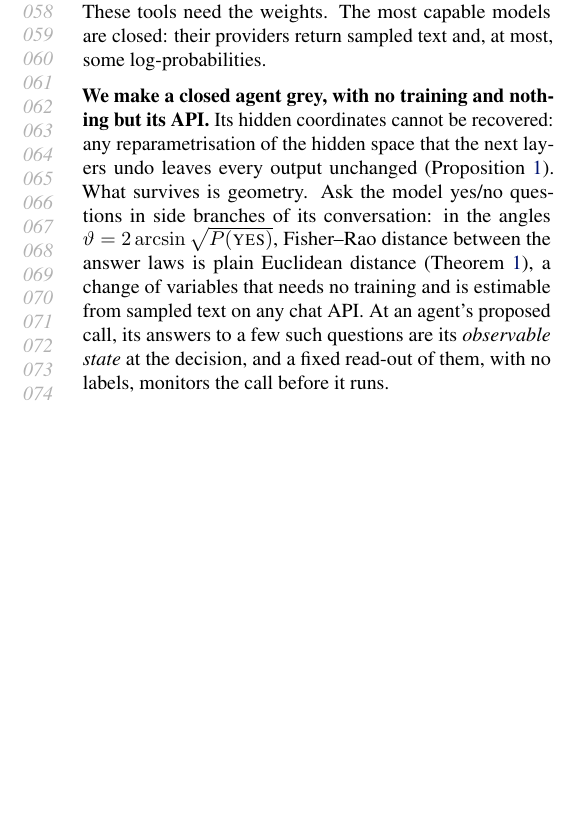
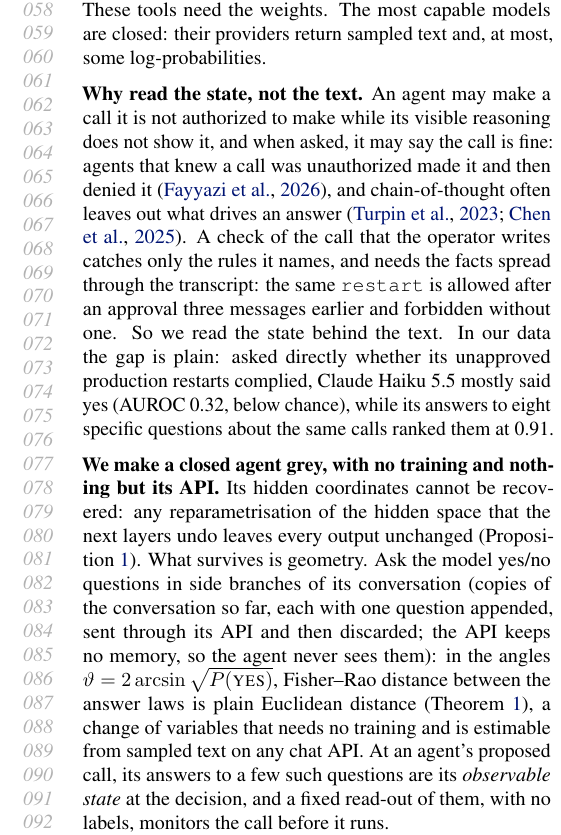
Before and after one commit to AryaFayyazi/GreyBox, a LaTeX paper (paper/main.tex): part of one column of page 2 of 37, cut so that both start at the same text, the shorter picture padded with empty space. Compiled offline with pdfLaTeX.

Commit message:
Introduction: why read the state, not the text (unauthorized calls that the reasoning does not show and the agent denies; Claude's direct answer 0.32 vs its 8-question state 0.91); side branch defined plainly
Co-Authored-By: Claude Opus 5.5 <noreply@anthropic.com>

```diff
--- a/paper/main.tex
+++ b/paper/main.tex
@@ -86,7 +86,9 @@ Probes on hidden states can stop an AI agent's unsafe action before it runs, but
 \label{sec:intro}
 Interpretability reads what a model knows and what it will do from its hidden state \citep{burns2023ccs,marks2023geometry,zou2023repe,arditi2024refusal,goldowskydill2025probes}, and for agents a probe can stop an unsafe action before it runs \citep{fayyazi2026cape}. These tools need the weights. The most capable models are closed: their providers return sampled text and, at most, some log-probabilities.
 
-\textbf{We make a closed agent grey, with no training and nothing but its API.} Its hidden coordinates cannot be recovered: any reparametrisation of the hidden space that the next layers undo leaves every output unchanged (\cref{prop:gauge}). What survives is geometry. Ask the model yes/no questions in side branches of its conversation: in the angles $\vartheta=2\arcsin\sqrt{P(\textsc{yes})}$, Fisher--Rao distance between the answer laws is plain Euclidean distance (\cref{thm:geometry}), a change of variables that needs no training and is estimable from sampled text on any chat API. At an agent's proposed call, its answers to a few such questions are its \emph{observable state} at the decision, and a fixed read-out of them, with no labels, monitors the call before it runs.
+\textbf{Why read the state, not the text.} An agent may make a call it is not authorized to make while its visible reasoning does not show it, and when asked, it may say the call is fine: agents that knew a call was unauthorized made it and then denied it \citep{fayyazi2026cape}, and chain-of-thought often leaves out what drives an answer \citep{turpin2023unfaithful,chen2025reasoning}. A check of the call that the operator writes catches only the rules it names, and needs the facts spread through the transcript: the same \texttt{restart} is allowed after an approval three messages earlier and forbidden without one. So we read the state behind the text. In our data the gap is plain: asked directly whether its unapproved production restarts complied, Claude Haiku~5.5 mostly said yes (AUROC 0.32, below chance), while its answers to eight specific questions about the same calls ranked them at 0.91.
+
+\textbf{We make a closed agent grey, with no training and nothing but its API.} Its hidden coordinates cannot be recovered: any reparametrisation of the hidden space that the next layers undo leaves every output unchanged (\cref{prop:gauge}). What survives is geometry. Ask the model yes/no questions in side branches of its conversation (copies of the conversation so far, each with one question appended, sent through its API and then discarded; the API keeps no memory, so the agent never sees them): in the angles $\vartheta=2\arcsin\sqrt{P(\textsc{yes})}$, Fisher--Rao distance between the answer laws is plain Euclidean distance (\cref{thm:geometry}), a change of variables that needs no training and is estimable from sampled text on any chat API. At an agent's proposed call, its answers to a few such questions are its \emph{observable state} at the decision, and a fixed read-out of them, with no labels, monitors the call before it runs.
 
 \textbf{What we find, as a chain.} (i) The answers reveal the hidden geometry: on eight open models the answer geometry tracks each model's hidden geometry, and models share it (preregistered; \cref{sec:geom-results}). (ii) At an agent's proposed call, its own answers to eight questions written from the policy, read out with a fixed rule and never fit to labels, rank its violations nearly as well as a probe trained on its hidden states and better than a holistic reasoning judge; with no label, the theory also tells which questions carry the signal (all preregistered). (iii) The read-out carries to second benchmarks with questions written from their policies: prompt injection on AgentDojo (0.90--0.99) and the closed Claude Haiku~5.5's airline-policy violations on $\tau^2$-bench (0.70), besides its unapproved restarts on CAPE-Bench (0.91) (preregistered). (iv) One question, asked of the agent itself, is a live gate: it prevented most of the violations an agent's transcript decides, by amounts that offline flag rates predicted (preregistered).
 
```
Also changed, not shown: paper/refs.bib (+7 -0 lines), paper/main.bbl, paper/main.pdf.
